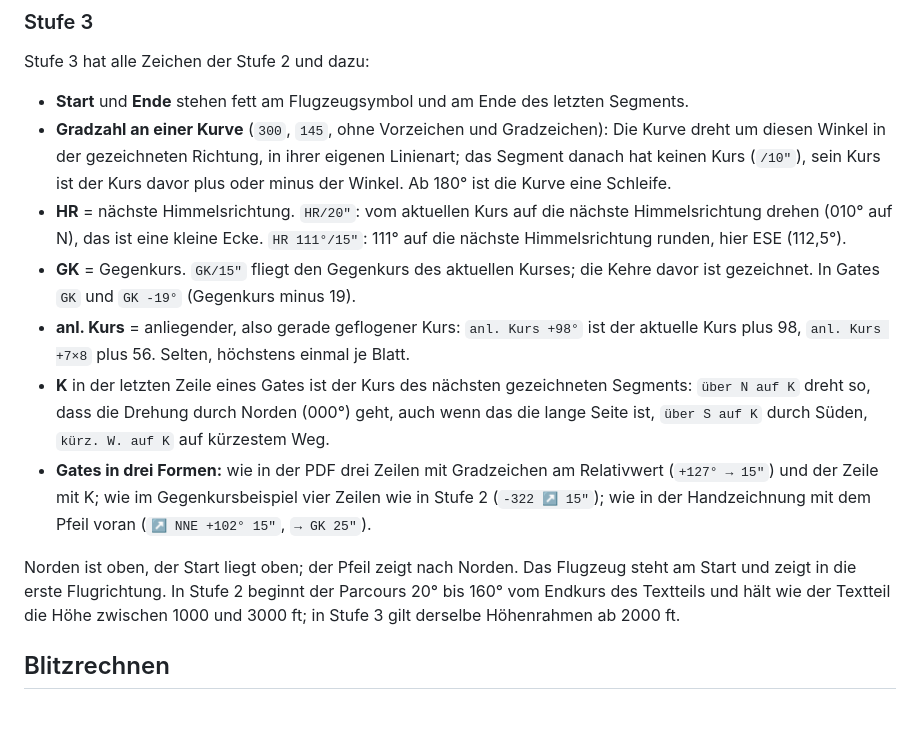
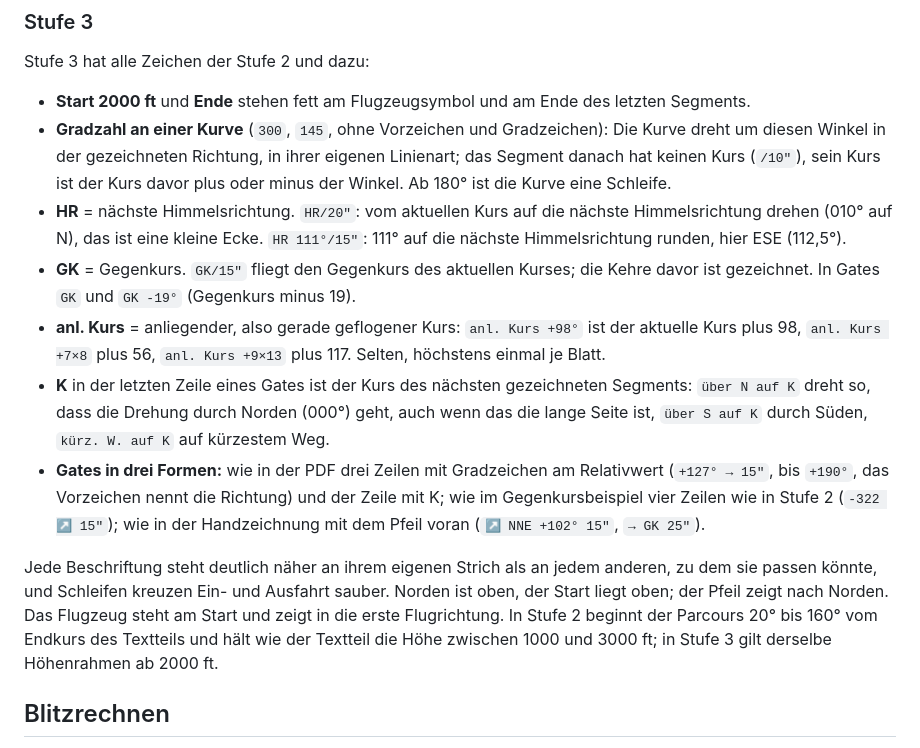
Before and after one commit to Willi-Workflow/aua-pit-uebungen, a Markdown page: README.md, the part around the change. Drawn GitHub-style; blank space fills up the shorter version.

Commit message:
Entwurf und README: Behebungen nach der dritten Logikprüfung
Gate-Zeilen der Stufe 2 nie genau auf den Gegenkurs (nur Blatt 51 geändert),
saubere Schleifenkreuzung, Zuordnung der Beschriftungen mit Faktor 1,5,
"Start 2000 ft", Form A bis 190 und anl. Kurs a×b mit zweitem Faktor bis 13.

Co-Authored-By: Claude Opus 5.5 <noreply@anthropic.com>

```diff
--- a/README.md
+++ b/README.md
@@ -29,15 +29,15 @@ Ein Kasten an der Strecke ist ein Gate: Seine drei bis vier Zeilen werden ohne g
 
 Stufe 3 hat alle Zeichen der Stufe 2 und dazu:
 
-- **Start** und **Ende** stehen fett am Flugzeugsymbol und am Ende des letzten Segments.
+- **Start 2000 ft** und **Ende** stehen fett am Flugzeugsymbol und am Ende des letzten Segments.
 - **Gradzahl an einer Kurve** (`300`, `145`, ohne Vorzeichen und Gradzeichen): Die Kurve dreht um diesen Winkel in der gezeichneten Richtung, in ihrer eigenen Linienart; das Segment danach hat keinen Kurs (`/10"`), sein Kurs ist der Kurs davor plus oder minus der Winkel. Ab 180° ist die Kurve eine Schleife.
 - **HR** = nächste Himmelsrichtung. `HR/20"`: vom aktuellen Kurs auf die nächste Himmelsrichtung drehen (010° auf N), das ist eine kleine Ecke. `HR 111°/15"`: 111° auf die nächste Himmelsrichtung runden, hier ESE (112,5°).
 - **GK** = Gegenkurs. `GK/15"` fliegt den Gegenkurs des aktuellen Kurses; die Kehre davor ist gezeichnet. In Gates `GK` und `GK -19°` (Gegenkurs minus 19).
-- **anl. Kurs** = anliegender, also gerade geflogener Kurs: `anl. Kurs +98°` ist der aktuelle Kurs plus 98, `anl. Kurs +7×8` plus 56. Selten, höchstens einmal je Blatt.
+- **anl. Kurs** = anliegender, also gerade geflogener Kurs: `anl. Kurs +98°` ist der aktuelle Kurs plus 98, `anl. Kurs +7×8` plus 56, `anl. Kurs +9×13` plus 117. Selten, höchstens einmal je Blatt.
 - **K** in der letzten Zeile eines Gates ist der Kurs des nächsten gezeichneten Segments: `über N auf K` dreht so, dass die Drehung durch Norden (000°) geht, auch wenn das die lange Seite ist, `über S auf K` durch Süden, `kürz. W. auf K` auf kürzestem Weg.
-- **Gates in drei Formen:** wie in der PDF drei Zeilen mit Gradzeichen am Relativwert (`+127° → 15"`) und der Zeile mit K; wie im Gegenkursbeispiel vier Zeilen wie in Stufe 2 (`-322 ↗ 15"`); wie in der Handzeichnung mit dem Pfeil voran (`↗ NNE +102° 15"`, `→ GK 25"`).
+- **Gates in drei Formen:** wie in der PDF drei Zeilen mit Gradzeichen am Relativwert (`+127° → 15"`, bis `+190°`, das Vorzeichen nennt die Richtung) und der Zeile mit K; wie im Gegenkursbeispiel vier Zeilen wie in Stufe 2 (`-322 ↗ 15"`); wie in der Handzeichnung mit dem Pfeil voran (`↗ NNE +102° 15"`, `→ GK 25"`).
 
-Norden ist oben, der Start liegt oben; der Pfeil zeigt nach Norden. Das Flugzeug steht am Start und zeigt in die erste Flugrichtung. In Stufe 2 beginnt der Parcours 20° bis 160° vom Endkurs des Textteils und hält wie der Textteil die Höhe zwischen 1000 und 3000 ft; in Stufe 3 gilt derselbe Höhenrahmen ab 2000 ft.
+Jede Beschriftung steht deutlich näher an ihrem eigenen Strich als an jedem anderen, zu dem sie passen könnte, und Schleifen kreuzen Ein- und Ausfahrt sauber. Norden ist oben, der Start liegt oben; der Pfeil zeigt nach Norden. Das Flugzeug steht am Start und zeigt in die erste Flugrichtung. In Stufe 2 beginnt der Parcours 20° bis 160° vom Endkurs des Textteils und hält wie der Textteil die Höhe zwischen 1000 und 3000 ft; in Stufe 3 gilt derselbe Höhenrahmen ab 2000 ft.
 
 ## Blitzrechnen
 
```
Also changed, not shown: 1 other file.
